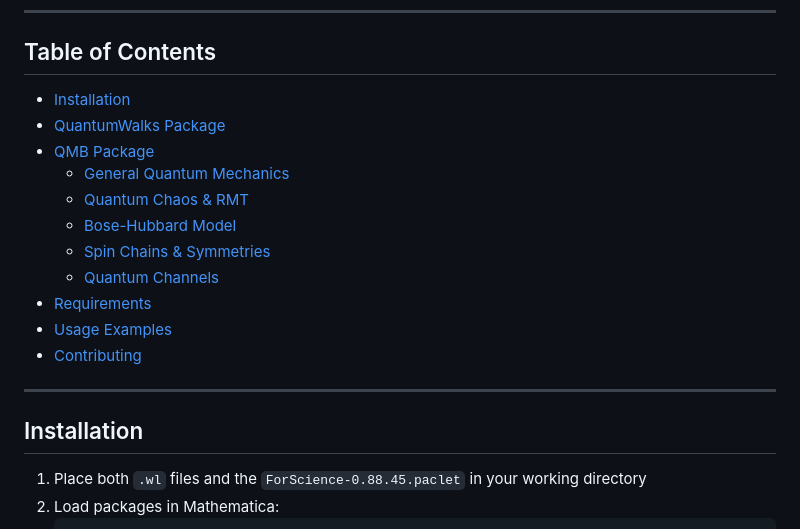
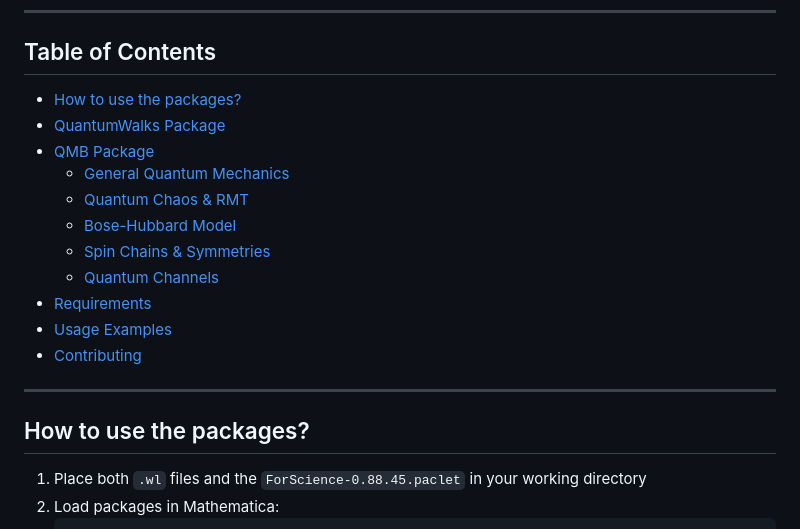
Before and after one commit to deleonja/libs, a Markdown page: README.md, the part around the change. GitHub-like rendering.

Commit message:
Changed title Installation

```diff
--- a/README.md
+++ b/README.md
@@ -9,7 +9,7 @@ This repository contains two Mathematica packages for quantum physics simulation
 
 ## Table of Contents
 
-- [Installation](#installation)
+- [How to use the packages?](#hot-to-use)
 - [QuantumWalks Package](#quantumwalks-package)
 - [QMB Package](#qmb-package)
   - [General Quantum Mechanics](#general-quantum-mechanics)
@@ -23,7 +23,7 @@ This repository contains two Mathematica packages for quantum physics simulation
 
 ---
 
-## Installation
+## How to use the packages?
 
 1. Place both `.wl` files and the `ForScience-0.88.45.paclet` in your working directory
 2. Load packages in Mathematica:
```
